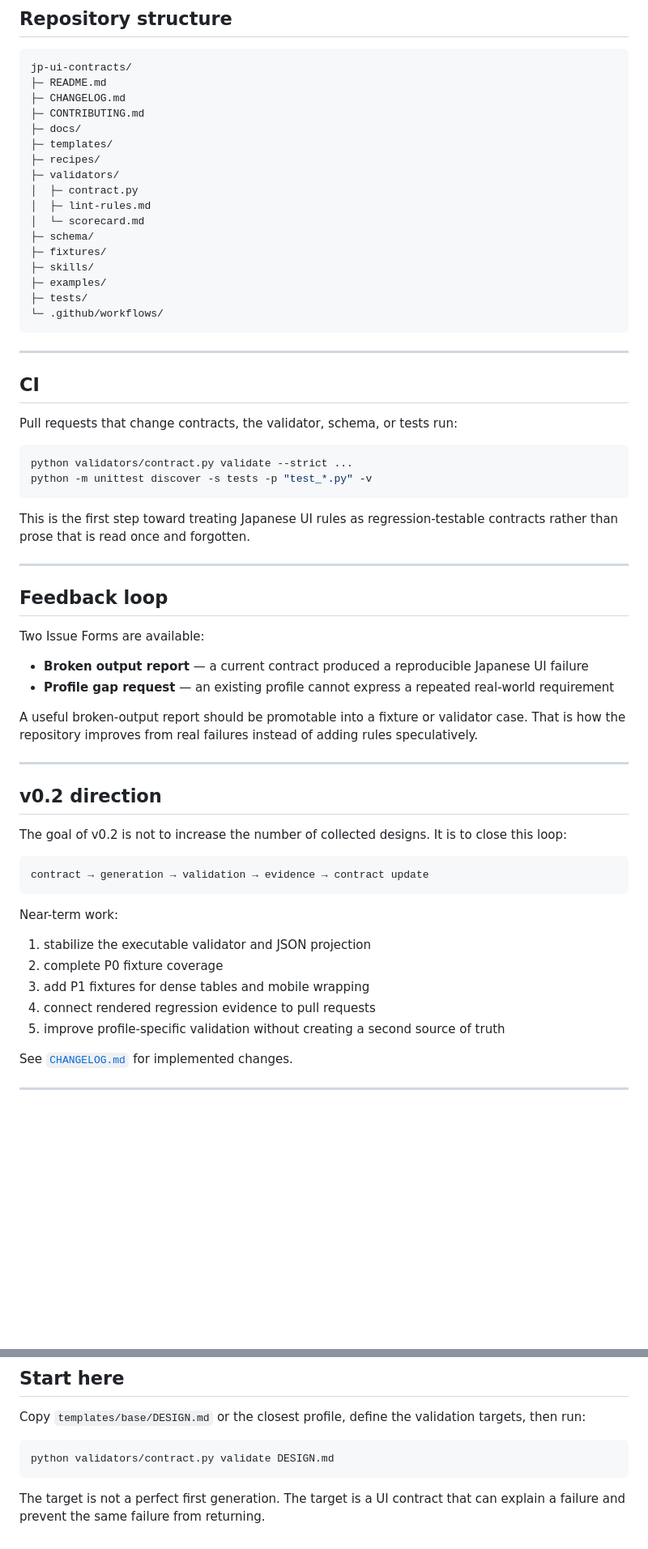
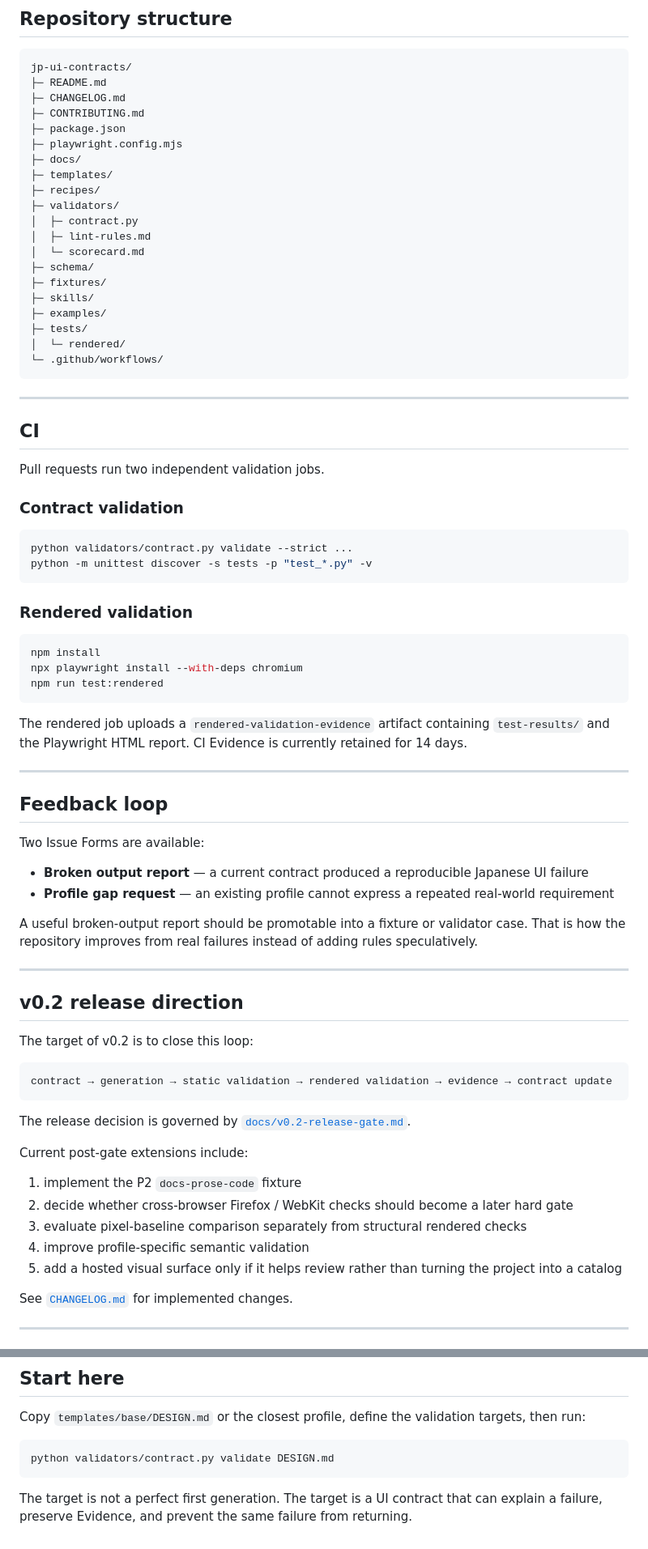
Before and after one commit to hirokaji/jp-ui-contracts, a Markdown page: README.md, 2 parts joined by grey strips. Shown at 81% size. GitHub-like rendering; blank space fills up the shorter version.

````diff
--- a/README.md
+++ b/README.md
@@ -219,6 +266,8 @@ jp-ui-contracts/
 ├─ README.md
 ├─ CHANGELOG.md
 ├─ CONTRIBUTING.md
+├─ package.json
+├─ playwright.config.mjs
 ├─ docs/
 ├─ templates/
 ├─ recipes/
@@ -231,6 +280,7 @@ jp-ui-contracts/
 ├─ skills/
 ├─ examples/
 ├─ tests/
+│  └─ rendered/
 └─ .github/workflows/
 ```
 
@@ -238,14 +288,24 @@ jp-ui-contracts/
 
 ## CI
 
-Pull requests that change contracts, the validator, schema, or tests run:
+Pull requests run two independent validation jobs.
+
+### Contract validation
 
 ```bash
 python validators/contract.py validate --strict ...
 python -m unittest discover -s tests -p "test_*.py" -v
 ```
 
-This is the first step toward treating Japanese UI rules as regression-testable contracts rather than prose that is read once and forgotten.
+### Rendered validation
+
+```bash
+npm install
+npx playwright install --with-deps chromium
+npm run test:rendered
+```
+
+The rendered job uploads a `rendered-validation-evidence` artifact containing `test-results/` and the Playwright HTML report. CI Evidence is currently retained for 14 days.
 
 ---
 
@@ -260,21 +320,23 @@ A useful broken-output report should be promotable into a fixture or validator c
 
 ---
 
-## v0.2 direction
+## v0.2 release direction
 
-The goal of v0.2 is not to increase the number of collected designs. It is to close this loop:
+The target of v0.2 is to close this loop:
 
 ```text
-contract → generation → validation → evidence → contract update
+contract → generation → static validation → rendered validation → evidence → contract update
 ```
 
-Near-term work:
+The release decision is governed by [`docs/v0.2-release-gate.md`](docs/v0.2-release-gate.md).
 
-1. stabilize the executable validator and JSON projection
-2. complete P0 fixture coverage
-3. add P1 fixtures for dense tables and mobile wrapping
-4. connect rendered regression evidence to pull requests
-5. improve profile-specific validation without creating a second source of truth
+Current post-gate extensions include:
+
+1. implement the P2 `docs-prose-code` fixture
+2. decide whether cross-browser Firefox / WebKit checks should become a later hard gate
+3. evaluate pixel-baseline comparison separately from structural rendered checks
+4. improve profile-specific semantic validation
+5. add a hosted visual surface only if it helps review rather than turning the project into a catalog
 
 See [`CHANGELOG.md`](CHANGELOG.md) for implemented changes.
 
@@ -292,4 +354,4 @@ Copy `templates/base/DESIGN.md` or the closest profile, define the validation ta
 python validators/contract.py validate DESIGN.md
 ```
 
-The target is not a perfect first generation. The target is a UI contract that can explain a failure and prevent the same failure from returning.
+The target is not a perfect first generation. The target is a UI contract that can explain a failure, preserve Evidence, and prevent the same failure from returning.
````
Also changed, not shown: other parts of README.md (+72 -25 lines).
